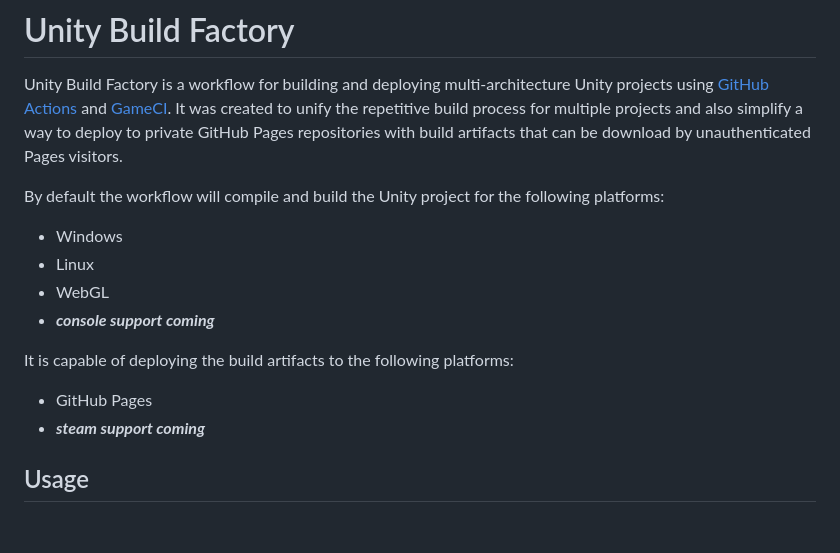
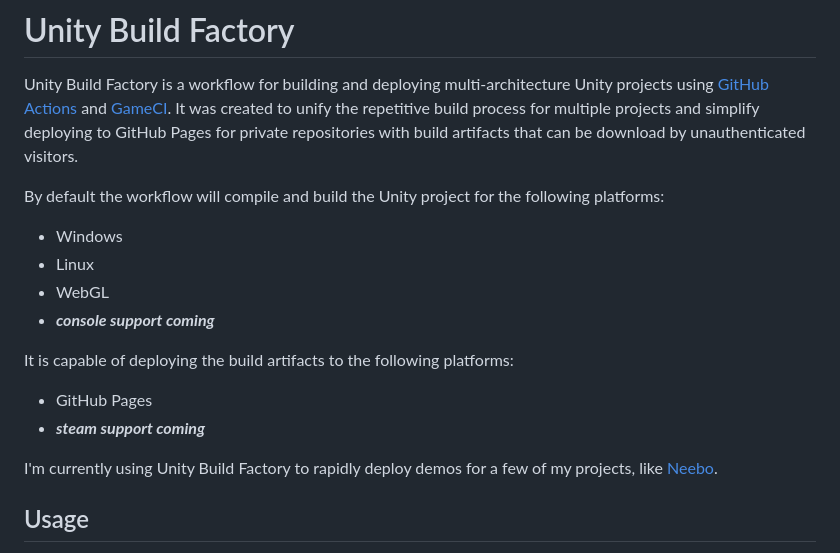
Before and after one commit to plyr4/unity-build-factory, a Markdown page: README.md, the part around the change. Drawn GitHub-style; blank space fills up the shorter version.

Commit message:
chore: readme tweaks

```diff
--- a/README.md
+++ b/README.md
@@ -1,7 +1,7 @@
 # Unity Build Factory
 
 Unity Build Factory is a workflow for building and deploying multi-architecture Unity projects using [GitHub Actions](https://docs.github.com/en/actions) and [GameCI](https://game.ci/docs/github/getting-started/).
-It was created to unify the repetitive build process for multiple projects and also simplify a way to deploy to private GitHub Pages repositories with build artifacts that can be download by unauthenticated Pages visitors.
+It was created to unify the repetitive build process for multiple projects and simplify deploying to GitHub Pages for private repositories with build artifacts that can be download by unauthenticated visitors.
 
 By default the workflow will compile and build the Unity project for the following platforms:
 - Windows
@@ -12,6 +12,8 @@ By default the workflow will compile and build the Unity project for the followi
 It is capable of deploying the build artifacts to the following platforms:
 - GitHub Pages
 - _**steam support coming**_
+
+I'm currently using Unity Build Factory to rapidly deploy demos for a few of my projects, like [Neebo](https://plyr4.github.io/unity-ufo/).
 
 ## Usage
 
```
